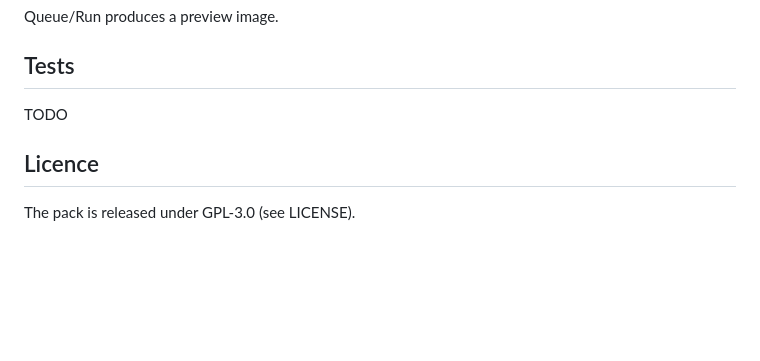
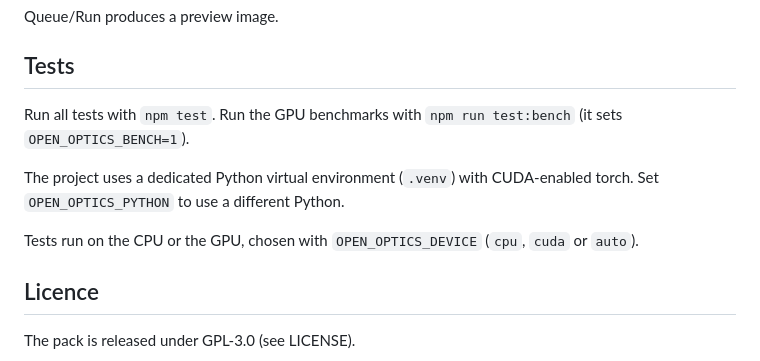
Before and after one commit to LaytonGott/open-cinema, a Markdown page: README.md, the part around the change. GitHub-like rendering; blank space fills up the shorter version.

Commit message:
oc-joil: Write README Tests section
Done-when holds: the Tests section now has `npm test`, `npm run test:bench` (with OPEN_OPTICS_BENCH=1), `.venv`, CUDA, OPEN_OPTICS_PYTHON and OPEN_OPTICS_DEVICE, and TODO is gone. Only README.md changed, and npm test passed (800 tests, OK).

Bead: oc-joil

```diff
--- a/README.md
+++ b/README.md
@@ -50,7 +50,11 @@ Queue/Run produces a preview image.
 
 ## Tests
 
-TODO
+Run all tests with `npm test`. Run the GPU benchmarks with `npm run test:bench` (it sets `OPEN_OPTICS_BENCH=1`).
+
+The project uses a dedicated Python virtual environment (`.venv`) with CUDA-enabled torch. Set `OPEN_OPTICS_PYTHON` to use a different Python.
+
+Tests run on the CPU or the GPU, chosen with `OPEN_OPTICS_DEVICE` (`cpu`, `cuda` or `auto`).
 
 ## Licence
 
```
